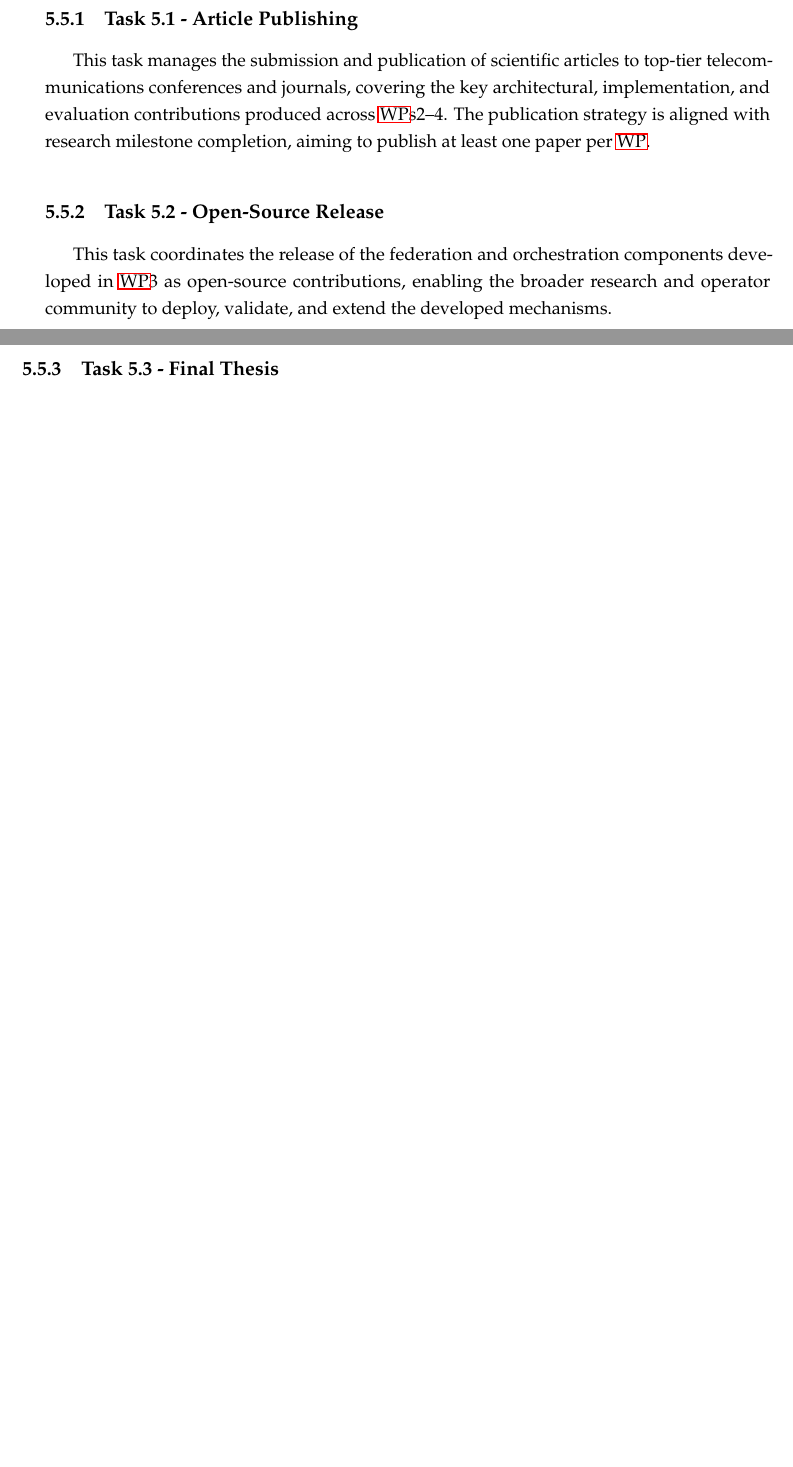
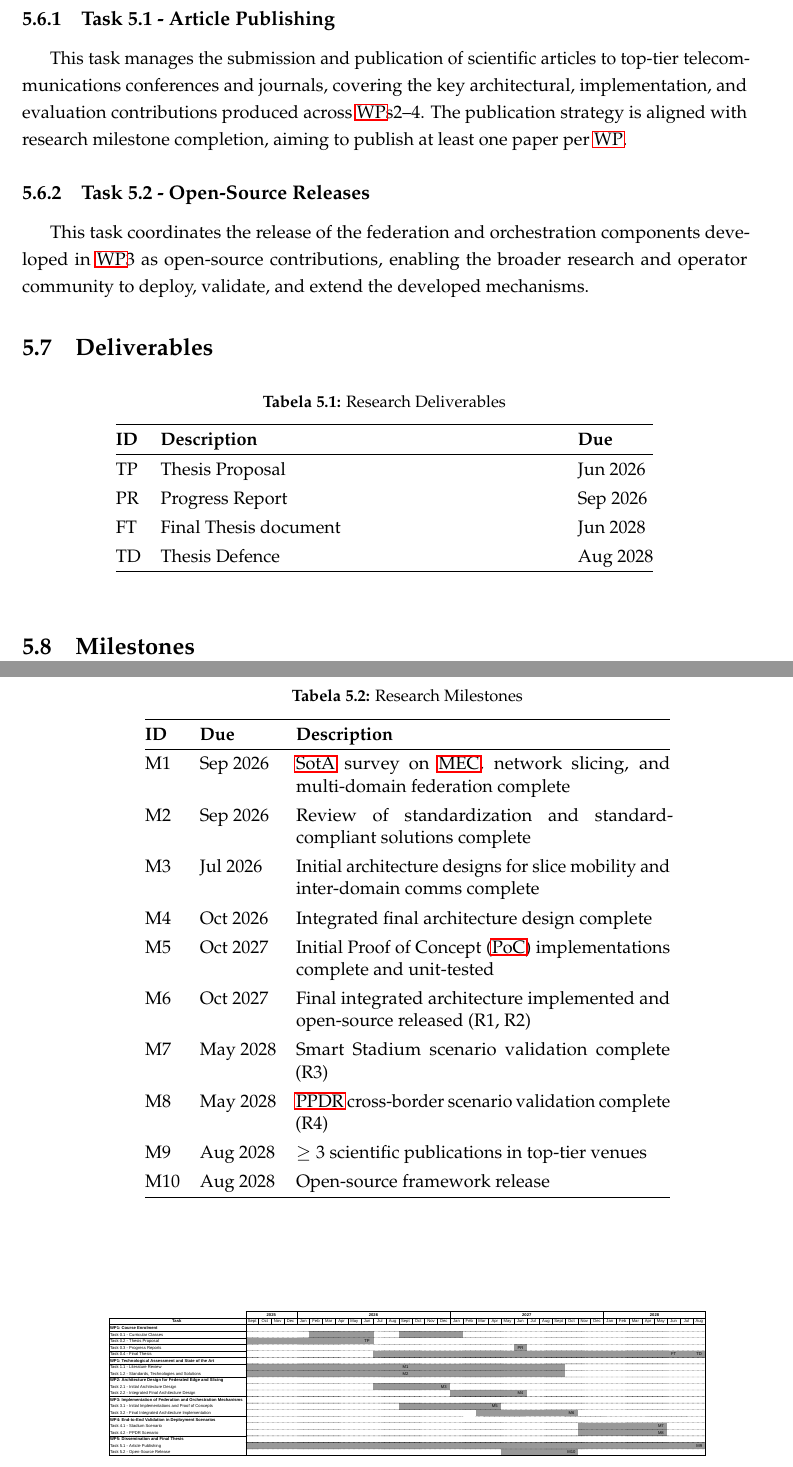
Before and after one commit to mankings/phd-pre-thesis, a LaTeX thesis (thesis.tex, which reads chapters/chapter5.tex): two parts of pages 41 and 42 of 45 before the commit and two parts of pages 42 and 43 of 47 after it, joined at a grey line, cut so that both start at the same text, the shorter picture padded with empty space. Compiled offline with pdfLaTeX.

Commit message:
milestone deliverable gantt

```diff
--- a/chapters/chapter5.tex
+++ b/chapters/chapter5.tex
@@ -66,10 +86,52 @@ This task realises and verifies the multi-level federation mechanisms in a simul
 
 This task manages the submission and publication of scientific articles to top-tier telecommunications conferences and journals, covering the key architectural, implementation, and evaluation contributions produced across \acp{wp}2--4. The publication strategy is aligned with research milestone completion, aiming to publish at least one paper per \ac{wp}.
 
-\subsection{Task 5.2 - Open-Source Release}
+\subsection{Task 5.2 - Open-Source Releases}
 
 This task coordinates the release of the federation and orchestration components developed in \ac{wp}3 as open-source contributions, enabling the broader research and operator community to deploy, validate, and extend the developed mechanisms.
 
-\subsection{Task 5.3 - Final Thesis}
 
-This task covers the writing and public defence of the final PhD thesis document, synthesising contributions across all work packages into a coherent narrative.
+\section{Deliverables}
+
+\begin{table}[h!]
+\centering
+\caption{Research Deliverables}
+\label{tab:deliverables}
+\renewcommand{\arraystretch}{1.3}
+\begin{tabular}{@{}lp{8.5cm}l@{}}
+\hline
+\textbf{ID} & \textbf{Description} & \textbf{Due} \\
+\hline
+TP & Thesis Proposal                & Jun 2026 \\
+PR & Progress Report                & Sep 2026 \\
+FT & Final Thesis document          & Jun 2028 \\
+TD & Thesis Defence                 & Aug 2028 \\
+\hline
+\end{tabular}
+\end{table}
+
+
+\section{Milestones}
+
+\begin{table}[h!]
+\centering
+\caption{Research Milestones}
+\label{tab:milestones}
+\renewcommand{\arraystretch}{1.3}
+\begin{tabular}{@{}llp{8cm}@{}}
+\hline
+\textbf{ID} & \textbf{Due} & \textbf{Description} \\
+\hline
+M1 & Sep 2026 & \ac{sota} survey on \ac{mec}, network slicing, and multi-domain federation complete  \\
+M2 & Sep 2026 & Review of standardization and standard-compliant solutions complete                  \\
+M3 & Jul 2026 & Initial architecture designs for slice mobility and inter-domain comms complete       \\
+M4 & Oct 2026 & Integrated final architecture design complete                                        \\
+M5 & Oct 2027 & Initial \ac{poc} implementations complete and unit-tested                            \\
+M6 & Oct 2027 & Final integrated architecture implemented and open-source released (R1, R2)          \\
+M7 & May 2028 & Smart Stadium scenario validation complete (R3)                                      \\
+M8 & May 2028 & \ac{ppdr} cross-border scenario validation complete (R4)                             \\
+M9 & Aug 2028 & $\geq 3$ scientific publications in top-tier venues                                  \\
+M10 & Aug 2028 & Open-source framework release                                                         \\
+\hline
+\end{tabular}
+\end{table}
```
Also changed, not shown: acronyms.tex (+2 -0 lines), figs/gantt2.pdf (added), chapters/chapter5.tex (53 more changed lines).
